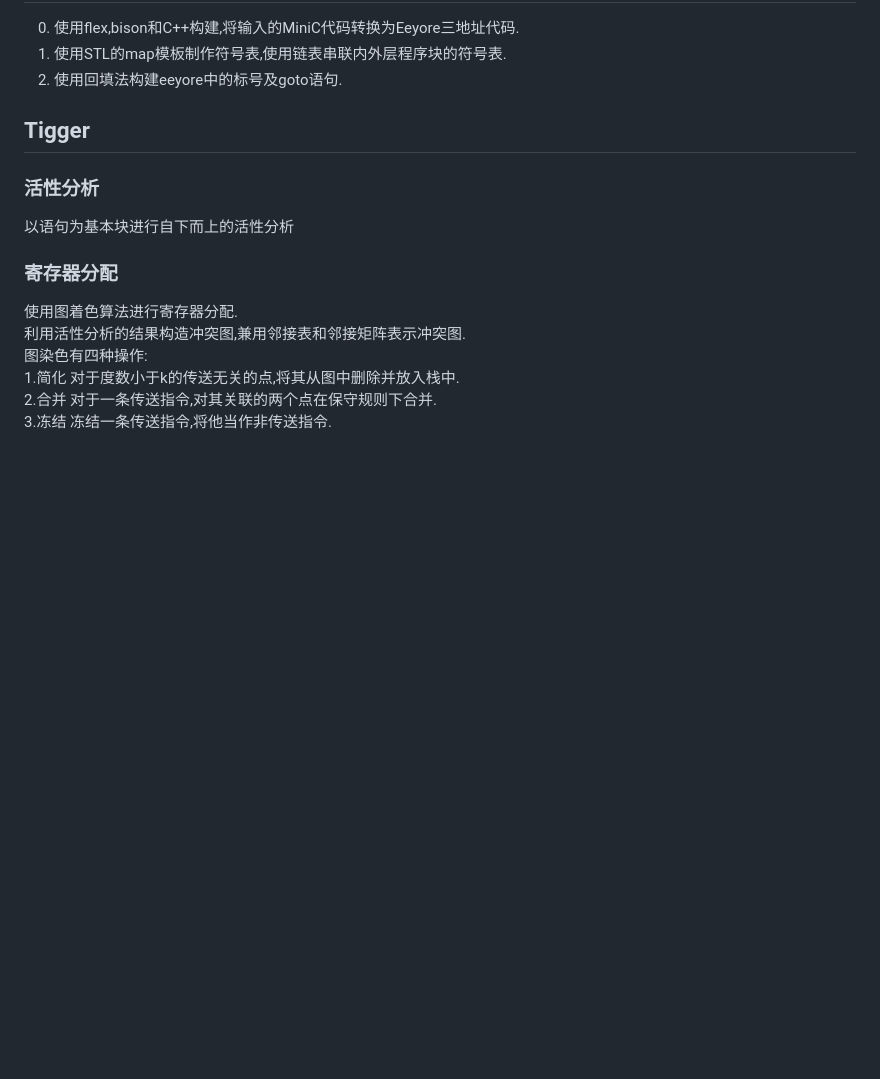
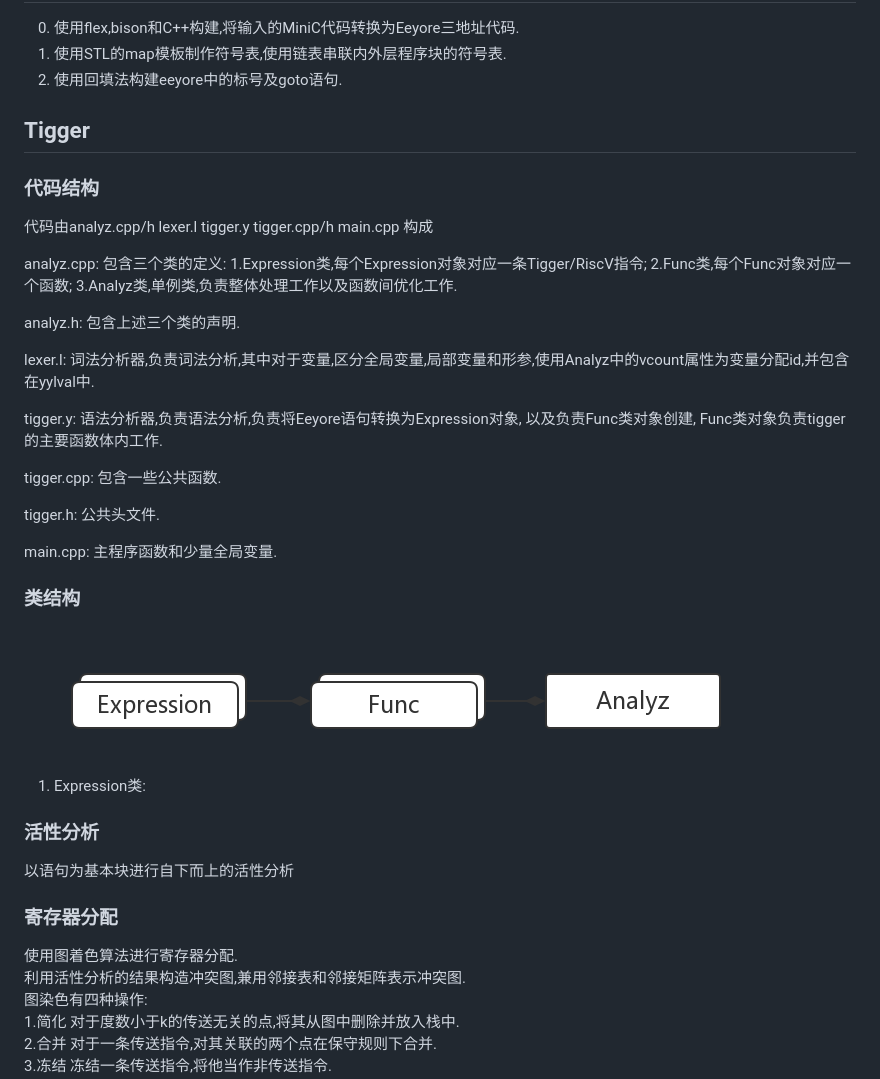
Before and after one commit to vangohao/hcc, a Markdown page: README.md, the part around the change printed below. Drawn GitHub-style; pictures changed too: uml.png (added); blank space fills up the shorter version.

Commit message:
代码结构

```diff
--- a/README.md
+++ b/README.md
@@ -23,6 +23,29 @@ Get source code from https://github.com/vangohao/hcc
 1. 使用STL的map模板制作符号表,使用链表串联内外层程序块的符号表.
 2. 使用回填法构建eeyore中的标号及goto语句.
 ## Tigger
+### 代码结构
+代码由analyz.cpp/h lexer.l tigger.y tigger.cpp/h main.cpp 构成
+
+analyz.cpp: 包含三个类的定义:
+	1.Expression类,每个Expression对象对应一条Tigger/RiscV指令;
+	2.Func类,每个Func对象对应一个函数;
+	3.Analyz类,单例类,负责整体处理工作以及函数间优化工作.
+
+analyz.h: 包含上述三个类的声明.
+
+lexer.l: 词法分析器,负责词法分析,其中对于变量,区分全局变量,局部变量和形参,使用Analyz中的vcount属性为变量分配id,并包含在yylval中.
+
+tigger.y: 语法分析器,负责语法分析,负责将Eeyore语句转换为Expression对象, 以及负责Func类对象创建, Func类对象负责tigger的主要函数体内工作.
+
+tigger.cpp: 包含一些公共函数.
+
+tigger.h: 公共头文件.
+
+main.cpp: 主程序函数和少量全局变量.
+### 类结构
+![类结构](uml.png)
+1. Expression类:
+
 ### 活性分析
 以语句为基本块进行自下而上的活性分析
 ### 寄存器分配
```
Also changed, not shown: other parts of README.md (+44 -6 lines), 1 other file.
